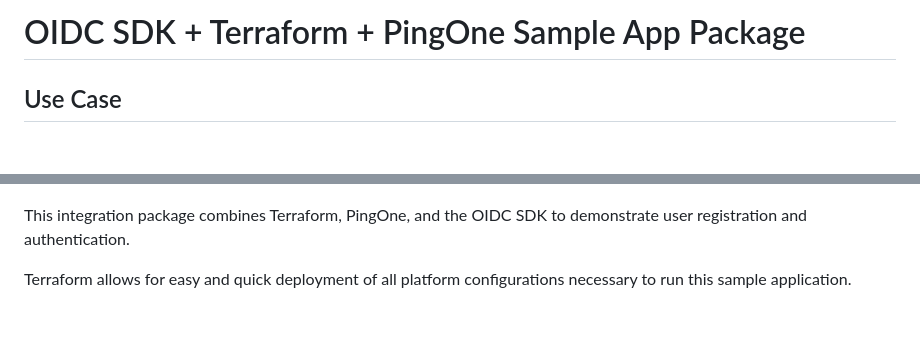
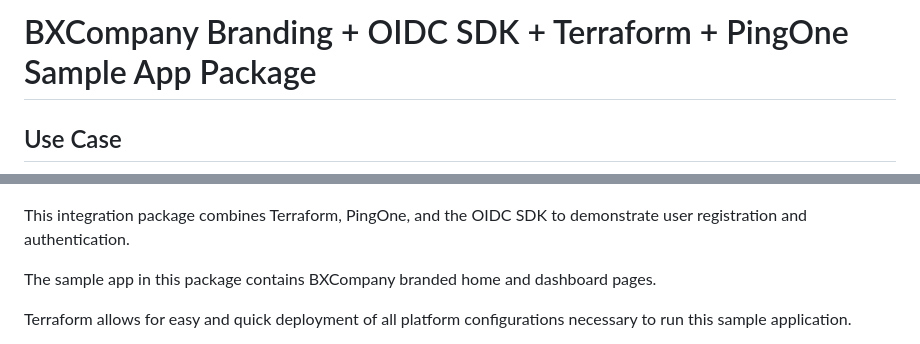
Before and after one commit to pingidentity-developers-experience/ping-integration-example-packages, a Markdown page: bxcompany_oidc_sdk-reg-authn-pkg/README.md, 2 parts joined by grey strips. GitHub-like rendering; blank space fills up the shorter version.

```diff
--- a/bxcompany_oidc_sdk-reg-authn-pkg/README.md
+++ b/bxcompany_oidc_sdk-reg-authn-pkg/README.md
@@ -1,10 +1,12 @@
-# OIDC SDK + Terraform + PingOne Sample App Package
+# BXCompany Branding + OIDC SDK + Terraform + PingOne Sample App Package
 
 ## Use Case
 
 ![Use Case Diagram](./diagram.jpeg)
 
 This integration package combines Terraform, PingOne, and the OIDC SDK to demonstrate user registration and authentication.
+
+The sample app in this package contains BXCompany branded home and dashboard pages.
 
 Terraform allows for easy and quick deployment of all platform configurations necessary to run this sample application.
 
```
